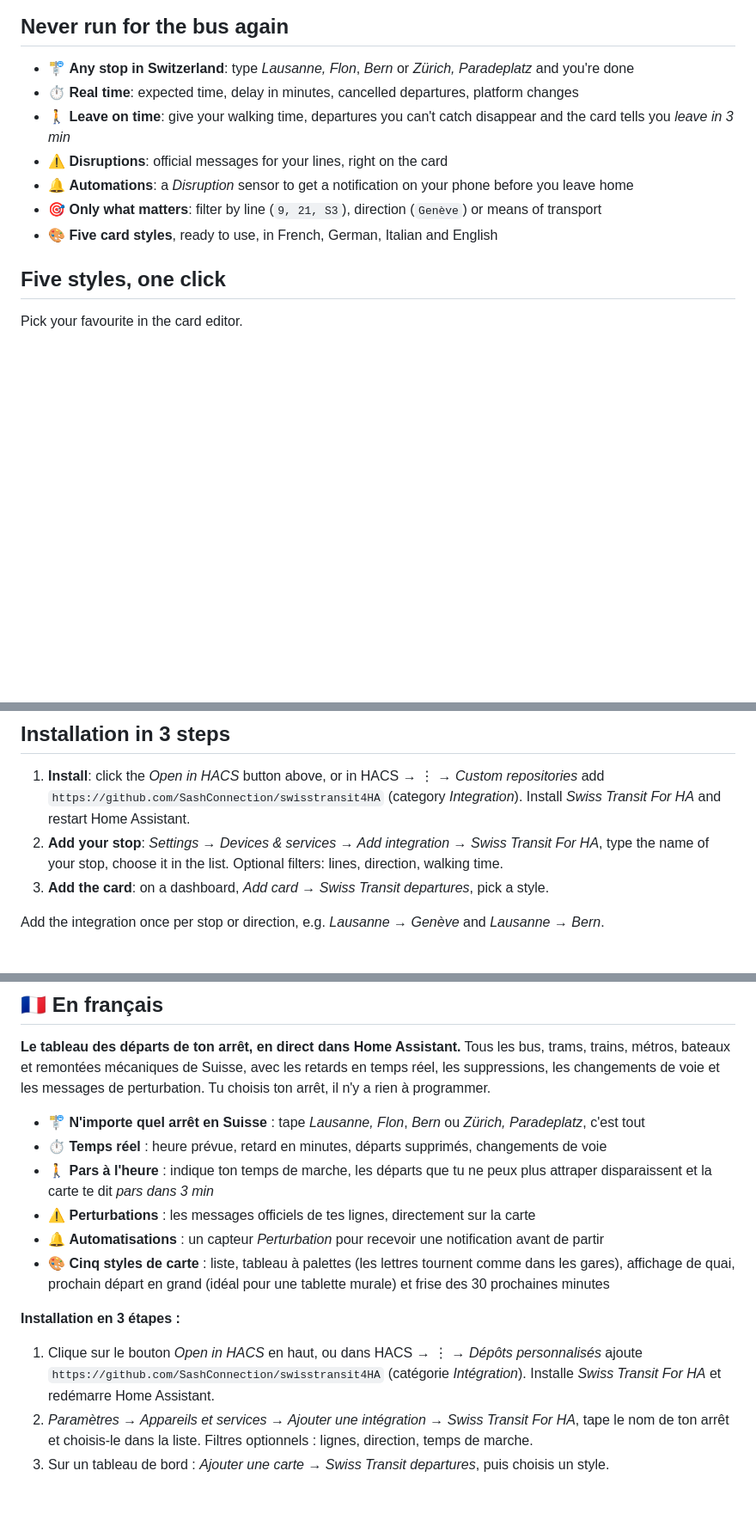
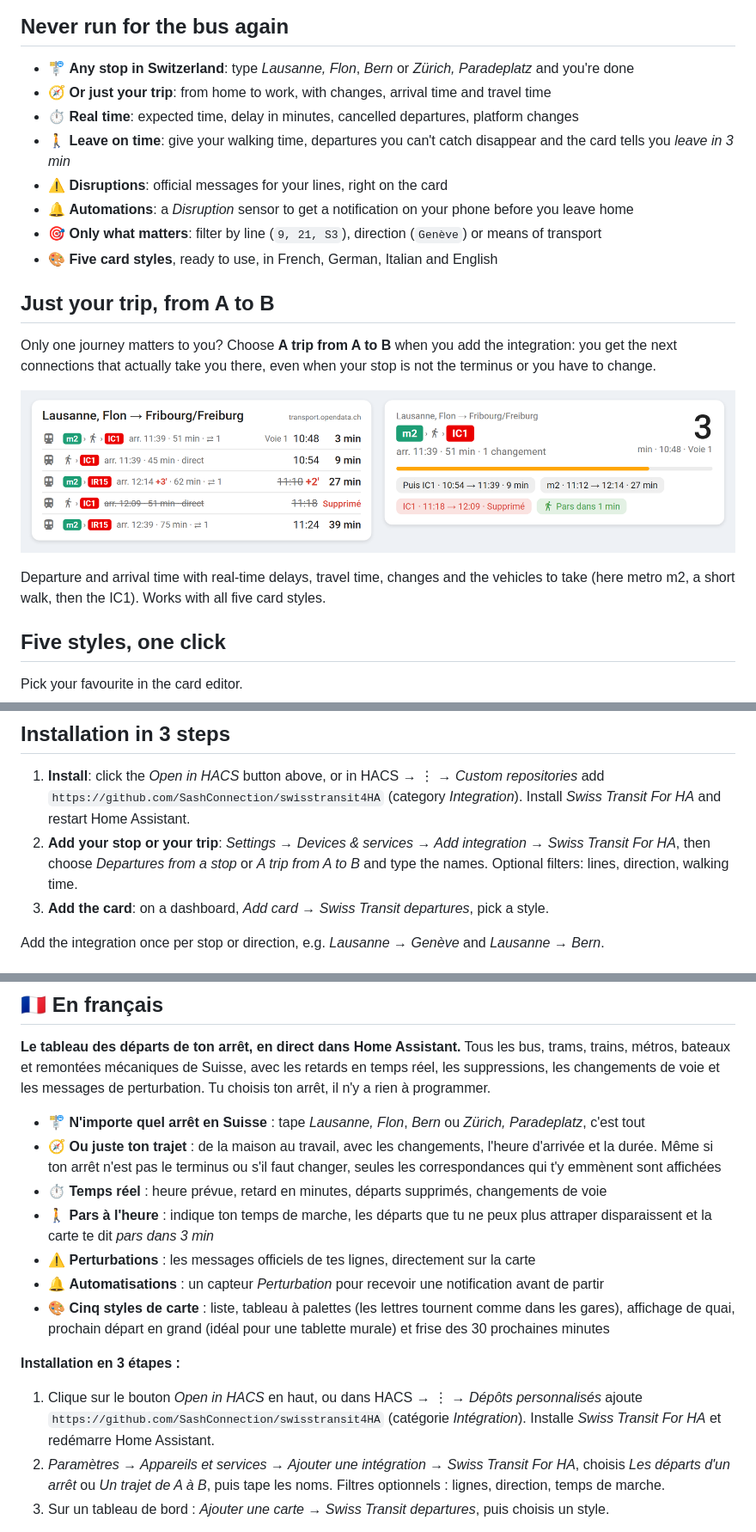
Before and after one commit to SashConnection/swisstransit4HA, a Markdown page: README.md, 3 parts joined by grey strips. Shown at 86% size. GitHub-like rendering; pictures changed too: docs/images/trip.png (added); blank space fills up the shorter version.

```diff
--- a/README.md
+++ b/README.md
@@ -18,12 +18,21 @@ Every bus, tram, train, metro, boat and cable car in Switzerland, with real-time
 ## Never run for the bus again
 
 - 🚏 **Any stop in Switzerland**: type *Lausanne, Flon*, *Bern* or *Zürich, Paradeplatz* and you're done
+- 🧭 **Or just your trip**: from home to work, with changes, arrival time and travel time
 - ⏱️ **Real time**: expected time, delay in minutes, cancelled departures, platform changes
 - 🚶 **Leave on time**: give your walking time, departures you can't catch disappear and the card tells you *leave in 3 min*
 - ⚠️ **Disruptions**: official messages for your lines, right on the card
 - 🔔 **Automations**: a *Disruption* sensor to get a notification on your phone before you leave home
 - 🎯 **Only what matters**: filter by line (`9, 21, S3`), direction (`Genève`) or means of transport
 - 🎨 **Five card styles**, ready to use, in French, German, Italian and English
+
+## Just your trip, from A to B
+
+Only one journey matters to you? Choose **A trip from A to B** when you add the integration: you get the next connections that actually take you there, even when your stop is not the terminus or you have to change.
+
+![Trip from Lausanne, Flon to Fribourg](https://raw.githubusercontent.com/SashConnection/swisstransit4HA/main/docs/images/trip.png)
+
+Departure and arrival time with real-time delays, travel time, changes and the vehicles to take (here metro m2, a short walk, then the IC1). Works with all five card styles.
 
 ## Five styles, one click
 
@@ -42,7 +51,7 @@ Pick your favourite in the card editor.
 ## Installation in 3 steps
 
 1. **Install**: click the *Open in HACS* button above, or in HACS → ⋮ → *Custom repositories* add `https://github.com/SashConnection/swisstransit4HA` (category *Integration*). Install *Swiss Transit For HA* and restart Home Assistant.
-2. **Add your stop**: *Settings → Devices & services → Add integration → Swiss Transit For HA*, type the name of your stop, choose it in the list. Optional filters: lines, direction, walking time.
+2. **Add your stop or your trip**: *Settings → Devices & services → Add integration → Swiss Transit For HA*, then choose *Departures from a stop* or *A trip from A to B* and type the names. Optional filters: lines, direction, walking time.
 3. **Add the card**: on a dashboard, *Add card → Swiss Transit departures*, pick a style.
 
 Add the integration once per stop or direction, e.g. *Lausanne → Genève* and *Lausanne → Bern*.
@@ -135,6 +144,7 @@ title: To work       # optional
 Tous les bus, trams, trains, métros, bateaux et remontées mécaniques de Suisse, avec les retards en temps réel, les suppressions, les changements de voie et les messages de perturbation. Tu choisis ton arrêt, il n'y a rien à programmer.
 
 - 🚏 **N'importe quel arrêt en Suisse** : tape *Lausanne, Flon*, *Bern* ou *Zürich, Paradeplatz*, c'est tout
+- 🧭 **Ou juste ton trajet** : de la maison au travail, avec les changements, l'heure d'arrivée et la durée. Même si ton arrêt n'est pas le terminus ou s'il faut changer, seules les correspondances qui t'y emmènent sont affichées
 - ⏱️ **Temps réel** : heure prévue, retard en minutes, départs supprimés, changements de voie
 - 🚶 **Pars à l'heure** : indique ton temps de marche, les départs que tu ne peux plus attraper disparaissent et la carte te dit *pars dans 3 min*
 - ⚠️ **Perturbations** : les messages officiels de tes lignes, directement sur la carte
@@ -144,7 +154,7 @@ Tous les bus, trams, trains, métros, bateaux et remontées mécaniques de Suiss
 **Installation en 3 étapes :**
 
 1. Clique sur le bouton *Open in HACS* en haut, ou dans HACS → ⋮ → *Dépôts personnalisés* ajoute `https://github.com/SashConnection/swisstransit4HA` (catégorie *Intégration*). Installe *Swiss Transit For HA* et redémarre Home Assistant.
-2. *Paramètres → Appareils et services → Ajouter une intégration → Swiss Transit For HA*, tape le nom de ton arrêt et choisis-le dans la liste. Filtres optionnels : lignes, direction, temps de marche.
+2. *Paramètres → Appareils et services → Ajouter une intégration → Swiss Transit For HA*, choisis *Les départs d'un arrêt* ou *Un trajet de A à B*, puis tape les noms. Filtres optionnels : lignes, direction, temps de marche.
 3. Sur un tableau de bord : *Ajouter une carte → Swiss Transit departures*, puis choisis un style.
 
 **Gratuit, avec une clé optionnelle pour aller plus loin :** sans clé, ça marche tout de suite avec transport.opendata.ch, avec le temps réel surtout pour les trains. Une clé gratuite [opentransportdata.swiss](https://api-manager.opentransportdata.swiss) abonnée à **OJP 2.0** ajoute le temps réel des bus et trams, les suppressions et les messages de perturbation. Elle se colle dans les options de l'intégration. Chaque utilisateur crée la sienne, c'est gratuit et personnel.
```
Also changed, not shown: other parts of README.md (+1 -1 lines), 12 other files.
